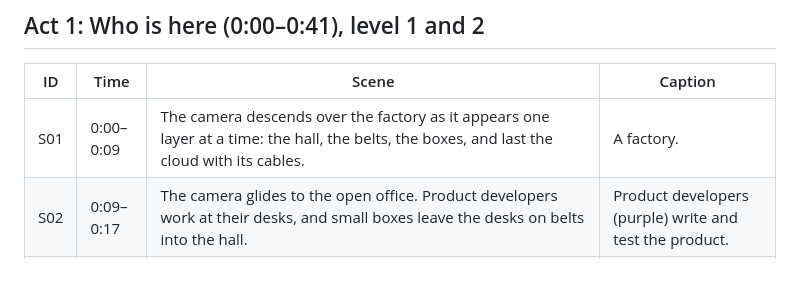
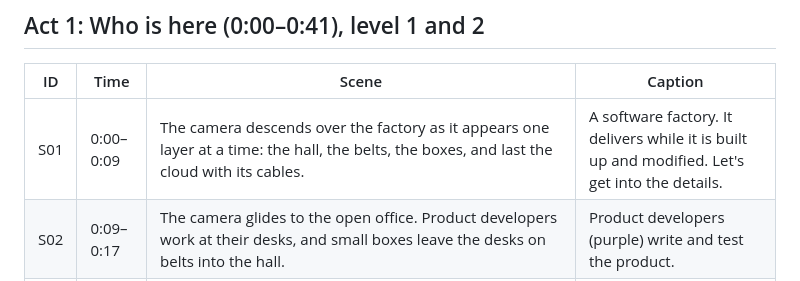
Before and after one commit to MorganDigitalAsyncTransparency/softwarefactory, a Markdown page: film/script/script.md, the part around the change. Drawn GitHub-style.

Commit message:
Open the film with what a software factory is
The S01 caption names the software factory, says it delivers while it is
built up and modified, and leads into the details.

Co-Authored-By: Claude Opus 5.5 (1M context) <noreply@anthropic.com>
Claude-Session: https://claude.ai/code/session_01C2k37Eo1iWFRSZ36BXebUC

```diff
--- a/film/script/script.md
+++ b/film/script/script.md
@@ -58,7 +58,7 @@ Each role wears its own color, defined in the
 
 | ID  | Time      | Scene                                                                                                                                                                                                                                      | Caption                                                  |
 | --- | --------- | ------------------------------------------------------------------------------------------------------------------------------------------------------------------------------------------------------------------------------------------ | -------------------------------------------------------- |
-| S01 | 0:00–0:09 | The camera descends over the factory as it appears one layer at a time: the hall, the belts, the boxes, and last the cloud with its cables.                                                                                                | A factory.                                               |
+| S01 | 0:00–0:09 | The camera descends over the factory as it appears one layer at a time: the hall, the belts, the boxes, and last the cloud with its cables.                                                                                                | A software factory. It delivers while it is built up and modified. Let's get into the details. |
 | S02 | 0:09–0:17 | The camera glides to the open office. Product developers work at their desks, and small boxes leave the desks on belts into the hall.                                                                                                      | Product developers (purple) write and test the product.  |
 | S03 | 0:17–0:25 | The camera follows the belts to the back wall, where Software factory developers build on scaffolding, lay a new belt and raise a half-built test station while the crane lifts a panel.                                                   | Software factory developers (yellow) build the factory around it. |
 | S04 | 0:25–0:33 | The camera rises to the cloud, where a new rack rises among the servers and AI robots. Below, IT developers pull new cables to stations that are still being built, and in the server room in the corner, which talks to the stations and the cloud, a second rack is installed. | IT developers (blue) run the cloud and the server room.  |
```
